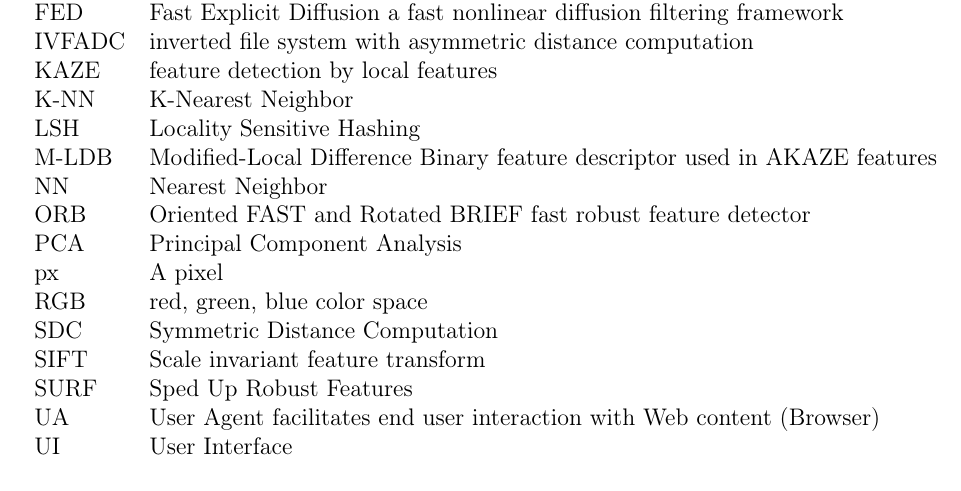
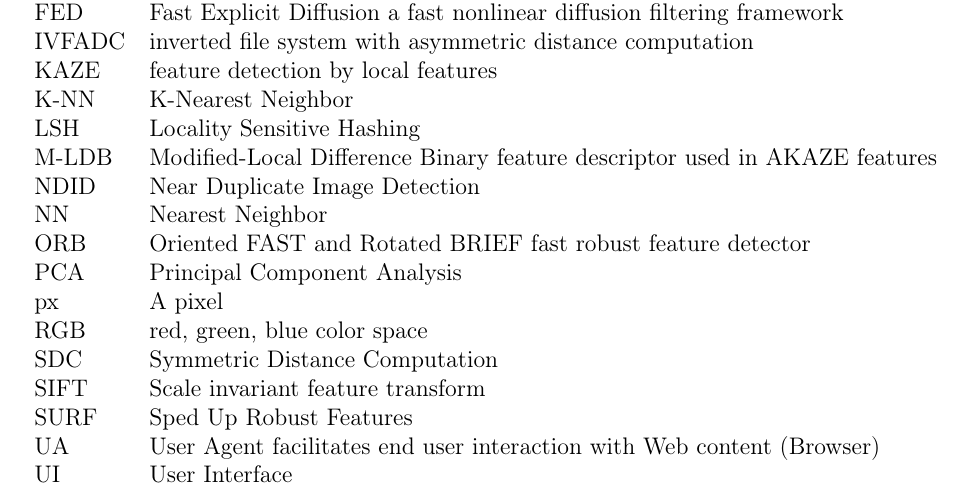
Before and after one commit to sulmanen/hash-thesis, a LaTeX thesis (hash.tex): part of page 8 of 47, cut so that both start at the same text. Compiled offline with pdfLaTeX; a LaTeX package or settings file that is missing is left out.

Commit message:
add near duplicate image detection abbrv

```diff
--- a/hash.tex
+++ b/hash.tex
@@ -384,6 +384,7 @@ $\mathbf{A} \cdot \mathbf{B}$    & vektorien $\mathbf{A}$ ja $\mathbf{B}$ pistet
   K-NN & K-Nearest Neighbor\\
   LSH & Locality Sensitive Hashing\\
   M-LDB & Modified-Local Difference Binary feature descriptor used in AKAZE features\\
+  NDID & Near Duplicate Image Detection\\
   NN & Nearest Neighbor\\
   ORB & Oriented FAST and Rotated BRIEF fast robust feature detector\\
   PCA & Principal Component Analysis\\
```
